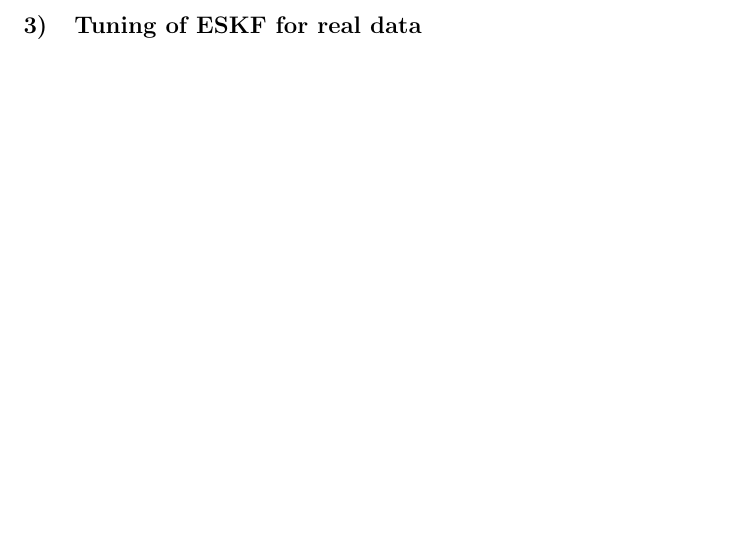
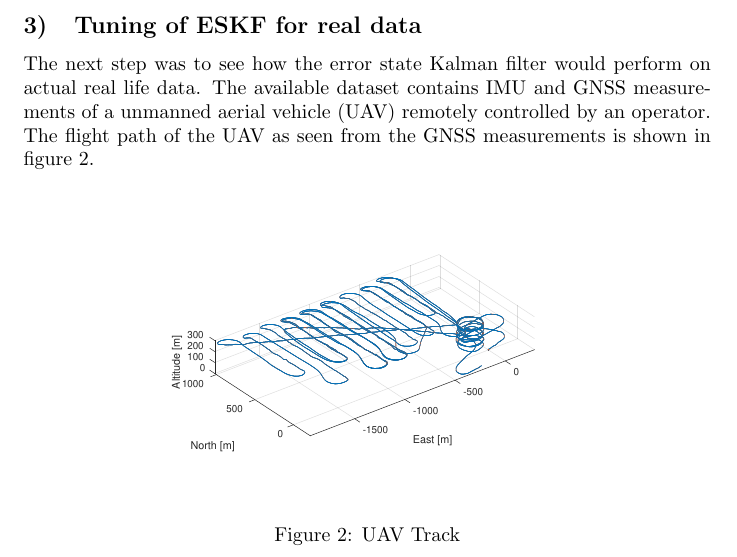
Before and after one commit to HaavardM/ttk4250-sensor-fusion, a LaTeX document (latex/ov.tex, which reads latex/a2task3.tex): part of page 7 of 8, cut so that both start at the same text, the shorter picture padded with empty space. Compiled offline with pdfLaTeX.

Commit message:
Write an introduction to the real data problem for a2

```diff
--- a/latex/a2task3.tex
+++ b/latex/a2task3.tex
@@ -1 +1,8 @@
 \subsection{Tuning of ESKF for real data}
+The next step was to see how the error state Kalman filter would perform on actual real life data. The available dataset contains IMU and GNSS measurements of a unmanned aerial vehicle (UAV) remotely controlled by an operator. The flight path of the UAV as seen from the GNSS measurements is shown in figure \ref{fig:real-track}.
+\begin{figure}[H]
+\centering
+\includegraphics[width=0.6\textwidth]{plots/a2-real-track}
+\caption{UAV Track}
+\label{fig:real-track}
+\end{figure}
--- a/latex/ov.tex
+++ b/latex/ov.tex
@@ -12,6 +12,7 @@
 \usepackage{siunitx}
 \usepackage{subcaption}
 \usepackage[section]{placeins}
+\usepackage{float}
 
 
 
```
Also changed, not shown: latex/plots/a2-real-boxplot.pdf (added), latex/plots/a2-real-covariance.pdf (added), latex/plots/a2-real-estimates.pdf (added), latex/plots/a2-real-nis.pdf, latex/plots/a2-real-track.pdf (added), 1 other file.
